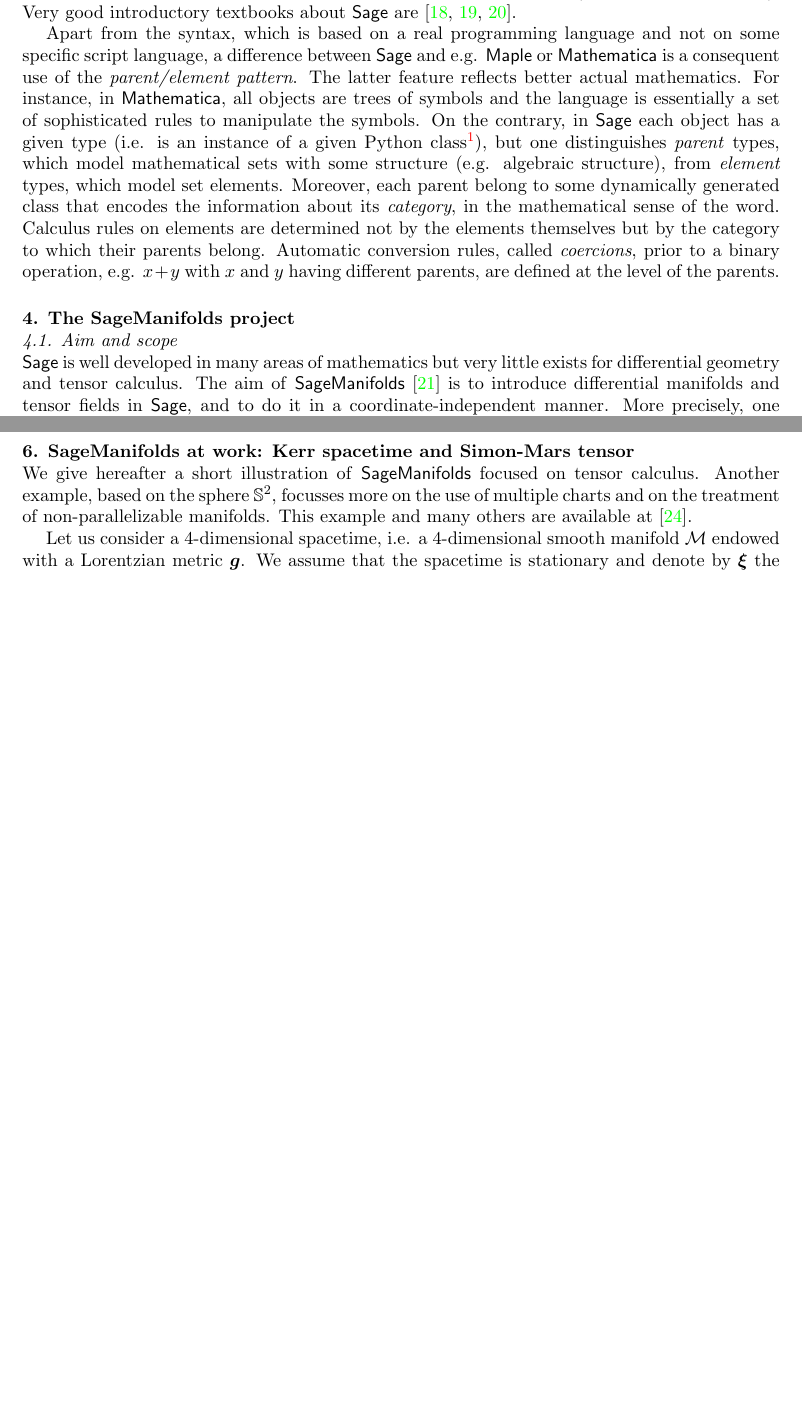
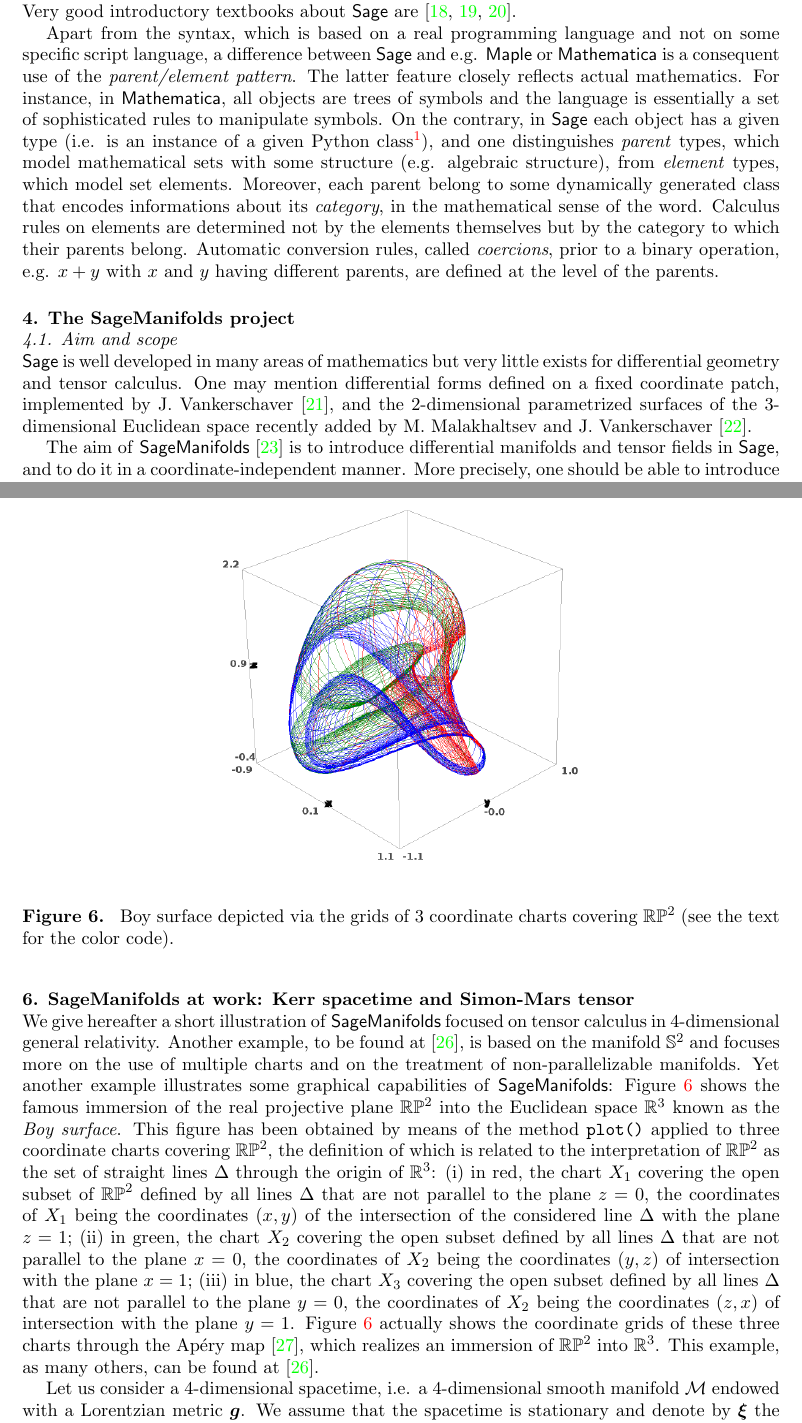
Before and after one commit to sagemanifolds/SageManifolds, a LaTeX document (Papers/ERE2014/smproject.tex): two parts of pages 2 and 9 of 16, joined at a grey line, cut so that both start at the same text, the shorter picture padded with empty space. Compiled offline with pdfLaTeX.

Commit message:
Added Boy surface + minor modifs to ERE2014 Proc.

```diff
--- a/Papers/ERE2014/smproject.tex
+++ b/Papers/ERE2014/smproject.tex
@@ -133,10 +133,10 @@
 Apart from the syntax, which is based on a real programming language and not on some specific script
 language, a difference between \Sage{} and e.g. \soft{Maple} or \soft{Mathematica}
 is a consequent use of the \emph{parent/element pattern}. The latter
-feature reflects better actual mathematics.
+feature closely reflects actual mathematics.
 For instance, in \soft{Mathematica}, all objects
 are trees of symbols and the language is essentially a set of
-sophisticated rules to manipulate the symbols. On the contrary, in \Sage{}
+sophisticated rules to manipulate symbols. On the contrary, in \Sage{}
 each object has a given type (i.e. is an instance of a given
 Python class\footnote{Let us
 recall that within an object-oriented programming language (as Python),
@@ -146,10 +146,10 @@
 \emph{attributes} or \emph{state variables}) and functions acting
 on the data (called \emph{methods}); a specific realization of an object
 within a given class is called an \emph{instance} of that class.}),
-but one distinguishes \emph{parent} types, which model mathematical
+and one distinguishes \emph{parent} types, which model mathematical
 sets with some structure (e.g. algebraic structure), from \emph{element} types,
 which model set elements. Moreover, each parent belong to some
-dynamically generated class that encodes the information
+dynamically generated class that encodes informations
 about its \emph{category}, in the mathematical sense of the word.
 Calculus rules on elements are determined not by the elements themselves
 but by the category to which their parents belong. Automatic conversion rules, called \emph{coercions},
@@ -164,6 +164,13 @@
 
 \Sage{} is well developed in many areas of mathematics but
 very little exists for differential geometry and tensor calculus.
+One may mention differential forms defined on a fixed coordinate patch,
+implemented by J.~Vankerschaver \cite{sage_diff_form},
+and the 2-dimensional parametrized surfaces of
+the 3-dimensional Euclidean space recently added
+ by M.~Malakhaltsev and J.~Vankerschaver
+\cite{sage_param_surf}.
+
 The aim of \SM{} \cite{SM} is to introduce differential manifolds and tensor fields
 in \Sage{}, and to do it in a coordinate-independent manner.
 More precisely, one should be able to introduce various coordinate charts
@@ -883,10 +890,44 @@
 \section{SageManifolds at work: Kerr spacetime and Simon-Mars tensor}
 
 We give hereafter a short illustration of \SM{} focused on tensor
-calculus. Another example, based on the sphere $\mathbb{S}^2$,
-focusses more on the use of multiple charts and on the treatment of non-parallelizable
-manifolds. This example and many others are available at
-\cite{SM_examples}.
+calculus in 4-dimensional general relativity.
+Another example, to be found at \cite{SM_examples}, is
+based on the manifold $\mathbb{S}^2$ and
+focuses more on the use of multiple charts and on the treatment of non-parallelizable
+manifolds. Yet another example illustrates some graphical capabilities of
+\SM{}: Figure~\ref{f:boy} shows the famous
+immersion of the real projective plane $\mathbb{RP}^2$ into
+the Euclidean space $\mathbb{R}^3$ known as the \emph{Boy surface}.
+This figure has been obtained by means of the method \code{plot()} applied
+to three coordinate charts covering $\mathbb{RP}^2$,
+the definition of which is related to the interpretation of
+$\mathbb{RP}^2$ as the set of straight lines $\Delta$
+through the origin of $\mathbb{R}^3$:
+(i) in red, the chart $X_1$ covering the open subset of $\mathbb{RP}^2$ defined
+by all lines $\Delta$ that are not parallel to the plane $z=0$,
+the coordinates of $X_1$ being the coordinates $(x,y)$ of the intersection of
+the considered line $\Delta$ with the plane $z=1$;
+(ii) in green, the chart $X_2$ covering the open subset defined
+by all lines $\Delta$ that are not parallel to the plane $x=0$,
+the coordinates of $X_2$ being the coordinates $(y,z)$ of intersection  with the plane $x=1$;
+(iii) in blue, the chart $X_3$ covering the open subset defined
+by all lines $\Delta$ that are not parallel to the plane $y=0$,
+the coordinates of $X_2$ being the coordinates $(z,x)$ of intersection with the plane $y=1$.
+Figure~\ref{f:boy} actually shows the coordinate grids of these three
+charts through the Ap\'ery map \cite{Apery86}, which realizes an immersion
+of $\mathbb{RP}^2$ into $\mathbb{R}^3$. This example, as many others,
+can be found at \cite{SM_examples}.
+
+\begin{figure}
+\begin{center}
+\includegraphics[width=0.5\textwidth]{boy_surface.png}
+\end{center}
+\caption{\label{f:boy} Boy surface depicted via the grids of
+3 coordinate charts covering
+$\mathbb{RP}^2$ (see the text for the color code).}
+\end{figure}
+
+
 
 Let us consider a 4-dimensional spacetime, i.e. a 4-dimensional smooth
 manifold $\mathcal{M}$ endowed with a Lorentzian metric $\w{g}$.
```
Also changed, not shown: Papers/ERE2014/boy_surface.png (added), Papers/ERE2014/smproject.tex (87 more changed lines).
